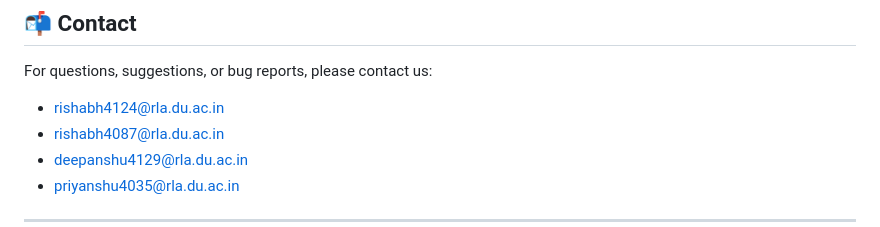
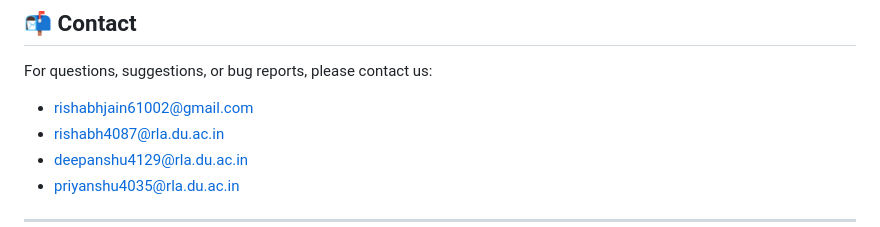
Before and after one commit to RishabhJain-6/iSort, a Markdown page: README.md, the part around the change. Drawn GitHub-style.

```diff
--- a/README.md
+++ b/README.md
@@ -143,7 +143,7 @@ Each algorithm's visualization is accompanied by dynamic visual representations.
 
 For questions, suggestions, or bug reports, please contact us:
 
-* rishabh4124@rla.du.ac.in
+* rishabhjain61002@gmail.com
 * rishabh4087@rla.du.ac.in
 * deepanshu4129@rla.du.ac.in
 * priyanshu4035@rla.du.ac.in
```
